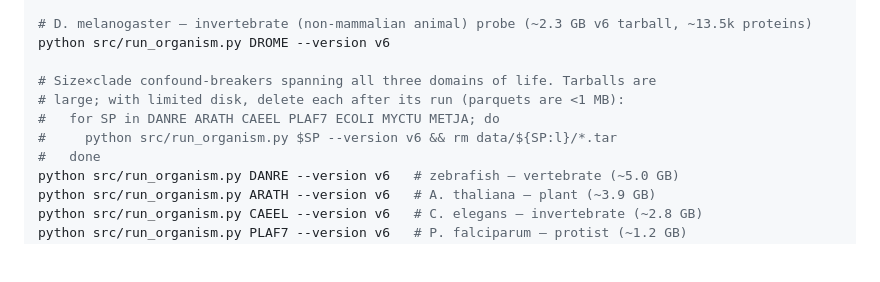
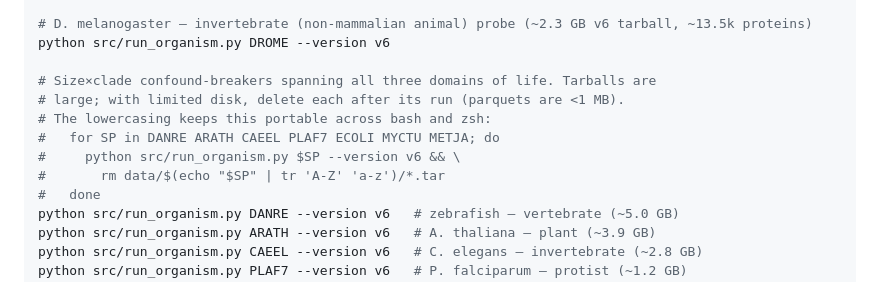
Before and after one commit to GiorgosBoulogeorgos/project_q4, a Markdown page: README.md, the part around the change. Drawn GitHub-style; blank space fills up the shorter version.

Commit message:
README: make the disk-saving cleanup loop bash-portable
The ${SP:l} lowercase expansion is zsh-only; in bash it yields the
uppercase name, so rm data/DANRE/*.tar would miss the actual data/danre/
dir and silently leave the multi-GB tarball on disk. Replaced with
$(echo "$SP" | tr 'A-Z' 'a-z'), which matches run_organism._DATA_DIR
in both shells.

Co-Authored-By: Claude Opus 4.8 <noreply@anthropic.com>

```diff
--- a/README.md
+++ b/README.md
@@ -233,9 +233,11 @@ python src/run_organism.py PSEAE --version v6
 python src/run_organism.py DROME --version v6
 
 # Size×clade confound-breakers spanning all three domains of life. Tarballs are
-# large; with limited disk, delete each after its run (parquets are <1 MB):
+# large; with limited disk, delete each after its run (parquets are <1 MB).
+# The lowercasing keeps this portable across bash and zsh:
 #   for SP in DANRE ARATH CAEEL PLAF7 ECOLI MYCTU METJA; do
-#     python src/run_organism.py $SP --version v6 && rm data/${SP:l}/*.tar
+#     python src/run_organism.py $SP --version v6 && \
+#       rm data/$(echo "$SP" | tr 'A-Z' 'a-z')/*.tar
 #   done
 python src/run_organism.py DANRE --version v6   # zebrafish — vertebrate (~5.0 GB)
 python src/run_organism.py ARATH --version v6   # A. thaliana — plant (~3.9 GB)
```
